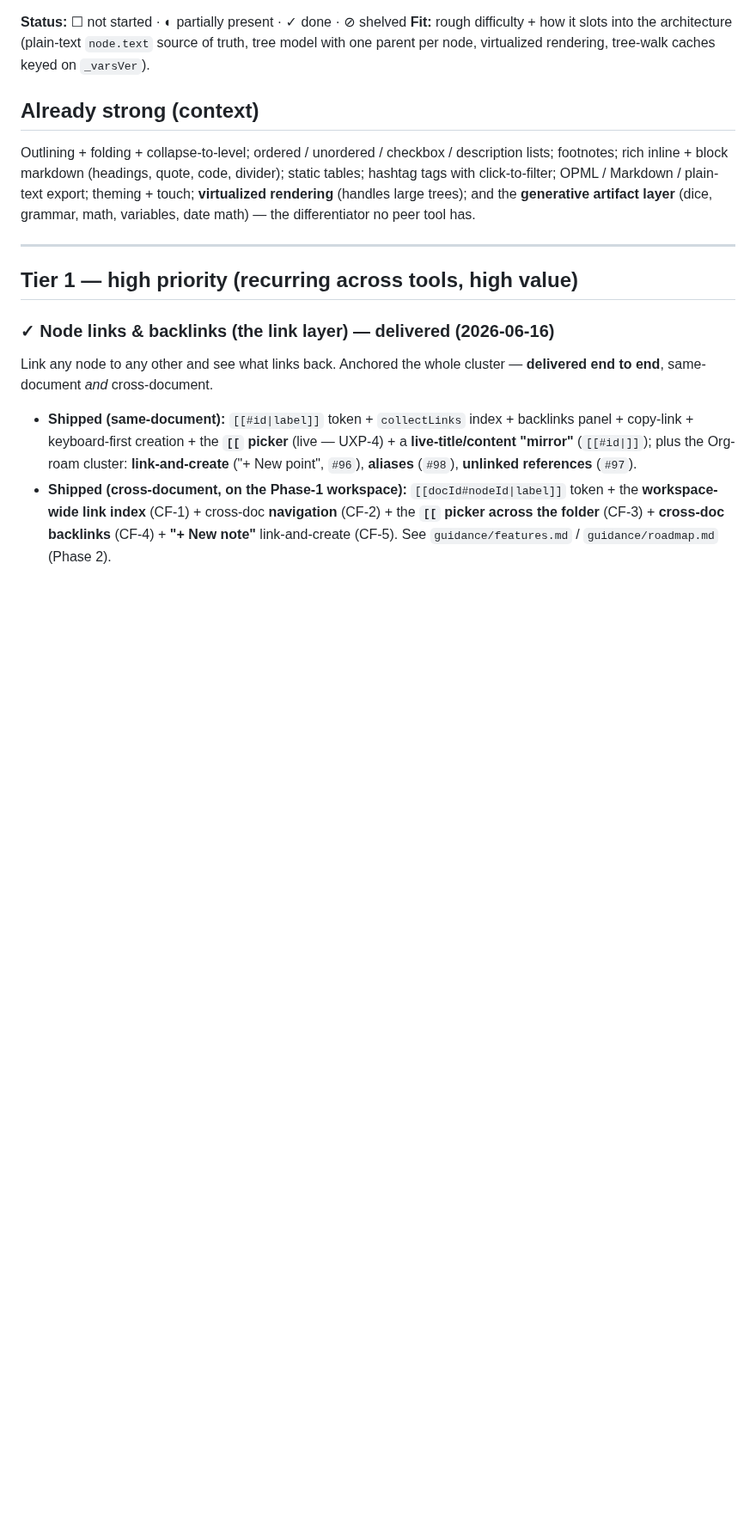
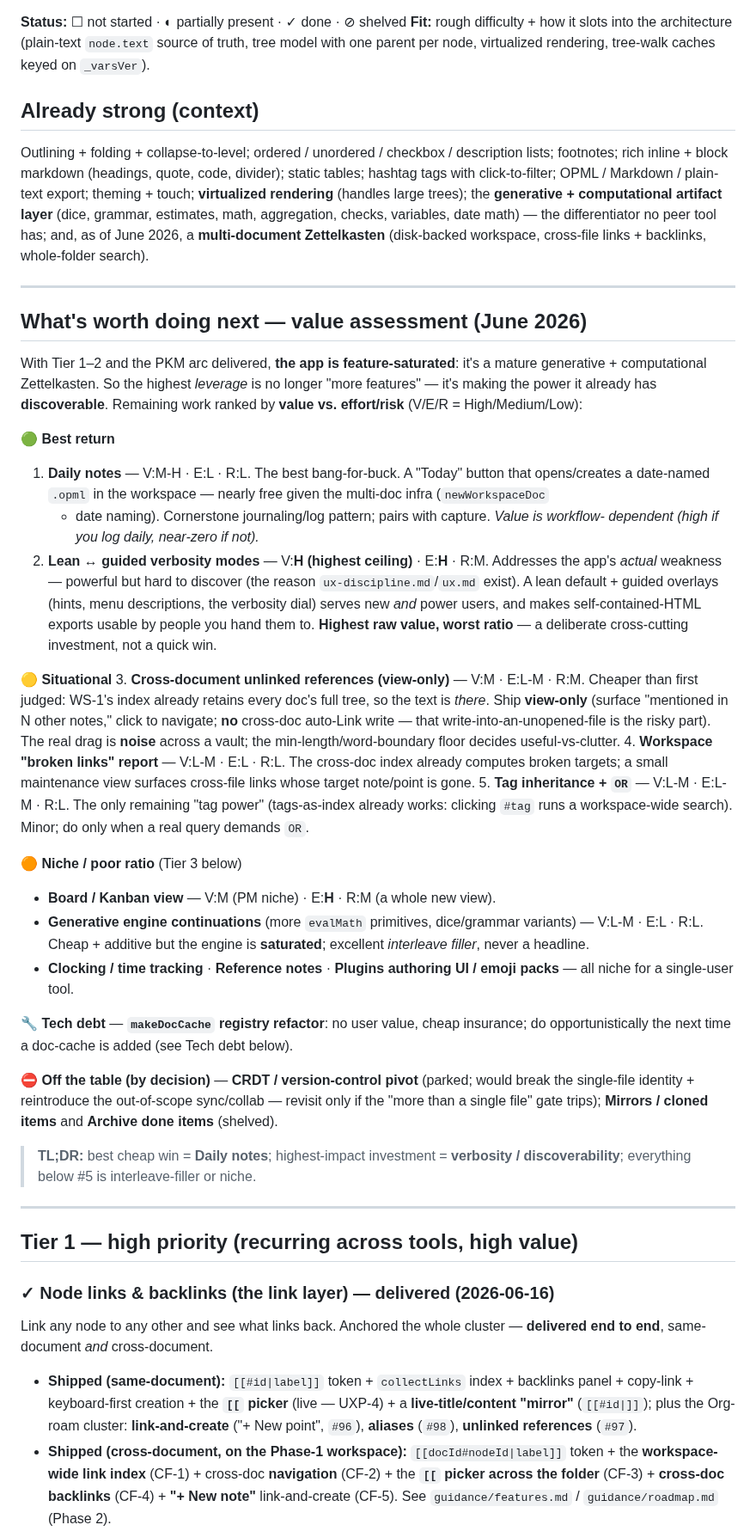
Before and after one commit to zntznt/pointliner, a Markdown page: guidance/backlog.md, the part around the change. Shown at 86% size. Drawn GitHub-style; blank space fills up the shorter version.

Commit message:
docs: add prioritized 'what's worth doing next' value assessment
Fold the value-vs-effort/risk assessment of remaining work into the docs:

- backlog.md: a new 'What's worth doing next (June 2026)' section after the
  context block — ranks the remaining/parked items by value vs effort/risk.
  Framing: the app is feature-saturated, so discoverability is the leverage,
  not more features. Best cheap win = daily notes; highest-ceiling investment
  = lean/guided verbosity modes; cross-doc unlinked refs (view-only) +
  workspace broken-links report are situational; Kanban/clocking/references/
  plugins-UI/generative-continuations are niche or interleave-filler;
  makeDocCache is opportunistic tech debt; CRDT/mirrors/archive stay off.
- roadmap.md: a 'Next directions' note pointing to the backlog assessment.

Docs only.

```diff
--- a/guidance/backlog.md
+++ b/guidance/backlog.md
@@ -14,8 +14,59 @@ truth, tree model with one parent per node, virtualized rendering, tree-walk cac
 Outlining + folding + collapse-to-level; ordered / unordered / checkbox / description lists;
 footnotes; rich inline + block markdown (headings, quote, code, divider); static tables;
 hashtag tags with click-to-filter; OPML / Markdown / plain-text export; theming + touch;
-**virtualized rendering** (handles large trees); and the **generative artifact layer**
-(dice, grammar, math, variables, date math) — the differentiator no peer tool has.
+**virtualized rendering** (handles large trees); the **generative + computational artifact layer**
+(dice, grammar, estimates, math, aggregation, checks, variables, date math) — the differentiator no
+peer tool has; and, as of June 2026, a **multi-document Zettelkasten** (disk-backed workspace,
+cross-file links + backlinks, whole-folder search).
+
+---
+
+## What's worth doing next — value assessment (June 2026)
+With Tier 1–2 and the PKM arc delivered, **the app is feature-saturated**: it's a mature
+generative + computational Zettelkasten. So the highest *leverage* is no longer "more features" —
+it's making the power it already has **discoverable**. Remaining work ranked by **value vs.
+effort/risk** (V/E/R = High/Medium/Low):
+
+**🟢 Best return**
+1. **Daily notes** — V:M-H · E:L · R:L. The best bang-for-buck. A "Today" button that opens/creates
+   a date-named `.opml` in the workspace — nearly free given the multi-doc infra (`newWorkspaceDoc`
+   + date naming). Cornerstone journaling/log pattern; pairs with capture. *Value is workflow-
+   dependent (high if you log daily, near-zero if not).*
+2. **Lean ↔ guided verbosity modes** — V:**H (highest ceiling)** · E:**H** · R:M. Addresses the app's
+   *actual* weakness — powerful but hard to discover (the reason `ux-discipline.md`/`ux.md` exist).
+   A lean default + guided overlays (hints, menu descriptions, the verbosity dial) serves new *and*
+   power users, and makes self-contained-HTML exports usable by people you hand them to. **Highest
+   raw value, worst ratio** — a deliberate cross-cutting investment, not a quick win.
+
+**🟡 Situational**
+3. **Cross-document unlinked references (view-only)** — V:M · E:L-M · R:M. Cheaper than first judged:
+   WS-1's index already retains every doc's full tree, so the text is *there*. Ship **view-only**
+   (surface "mentioned in N other notes," click to navigate; **no** cross-doc auto-Link write — that
+   write-into-an-unopened-file is the risky part). The real drag is **noise** across a vault; the
+   min-length/word-boundary floor decides useful-vs-clutter.
+4. **Workspace "broken links" report** — V:L-M · E:L · R:L. The cross-doc index already computes broken
+   targets; a small maintenance view surfaces cross-file links whose target note/point is gone.
+5. **Tag inheritance + `OR`** — V:L-M · E:L-M · R:L. The only remaining "tag power" (tags-as-index
+   already works: clicking `#tag` runs a workspace-wide search). Minor; do only when a real query
+   demands `OR`.
+
+**🟠 Niche / poor ratio** (Tier 3 below)
+- **Board / Kanban view** — V:M (PM niche) · E:**H** · R:M (a whole new view).
+- **Generative engine continuations** (more `evalMath` primitives, dice/grammar variants) — V:L-M ·
+  E:L · R:L. Cheap + additive but the engine is **saturated**; excellent *interleave filler*, never
+  a headline.
+- **Clocking / time tracking** · **Reference notes** · **Plugins authoring UI / emoji packs** — all
+  niche for a single-user tool.
+
+**🔧 Tech debt** — **`makeDocCache` registry refactor**: no user value, cheap insurance; do
+opportunistically the next time a doc-cache is added (see Tech debt below).
+
+**⛔ Off the table (by decision)** — **CRDT / version-control pivot** (parked; would break the
+single-file identity + reintroduce the out-of-scope sync/collab — revisit only if the "more than a
+single file" gate trips); **Mirrors / cloned items** and **Archive done items** (shelved).
+
+> **TL;DR:** best cheap win = **Daily notes**; highest-impact investment = **verbosity /
+> discoverability**; everything below #5 is interleave-filler or niche.
 
 ---
 
```
Also changed, not shown: guidance/roadmap.md (+8 -0 lines).
